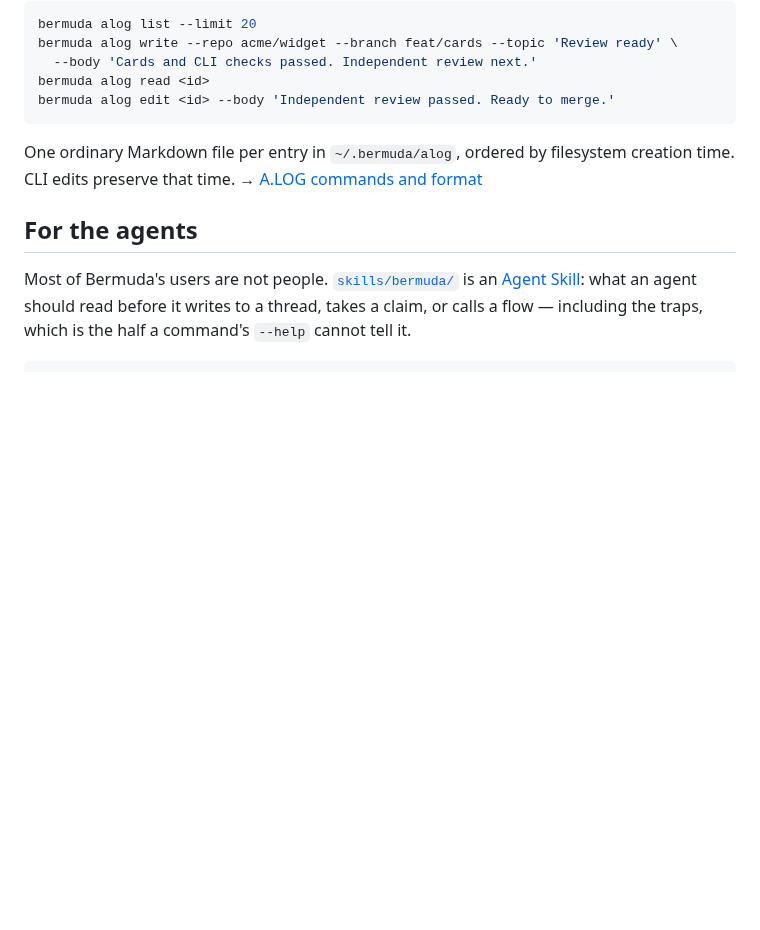
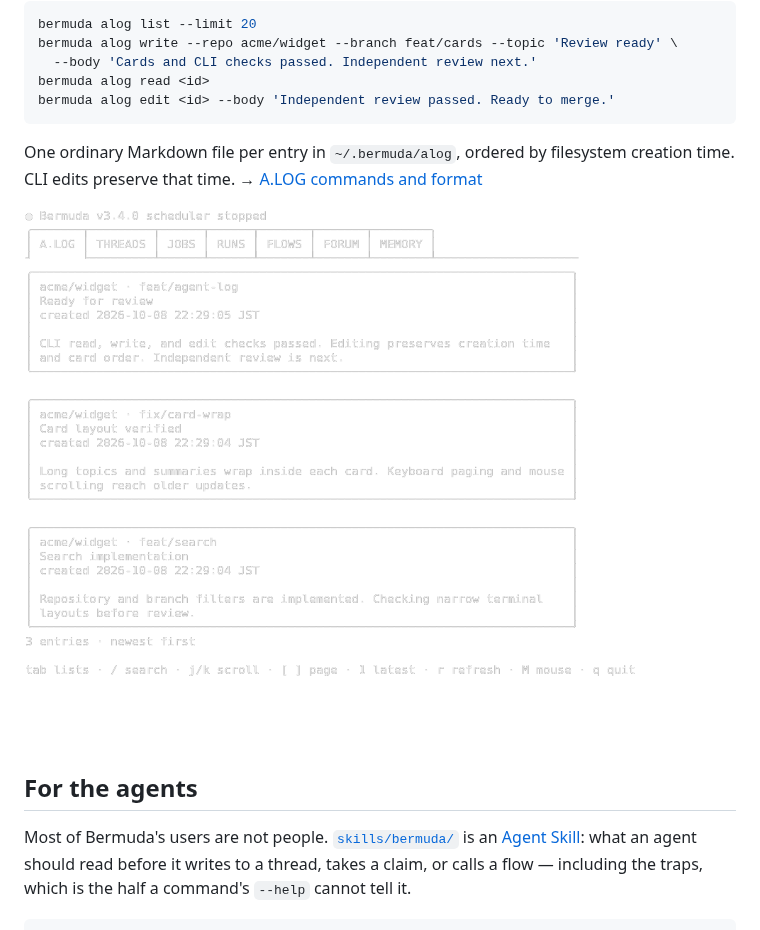
Before and after one commit to bon5co/bermuda, a Markdown page: README.md, the part around the change. GitHub-like rendering; pictures changed too: assets/board-alog.png (added); blank space fills up the shorter version.

```diff
--- a/README.md
+++ b/README.md
@@ -373,6 +373,8 @@ bermuda alog edit <id> --body 'Independent review passed. Ready to merge.'
 One ordinary Markdown file per entry in `~/.bermuda/alog`, ordered by filesystem
 creation time. CLI edits preserve that time. → [A.LOG commands and format](docs/alog.md)
 
+![The board's A.LOG tab: short agent updates, newest first](assets/board-alog.png)
+
 ## For the agents
 
 Most of Bermuda's users are not people.
```
Also changed, not shown: docs/development.md (+23 -5 lines), 4 other files.
